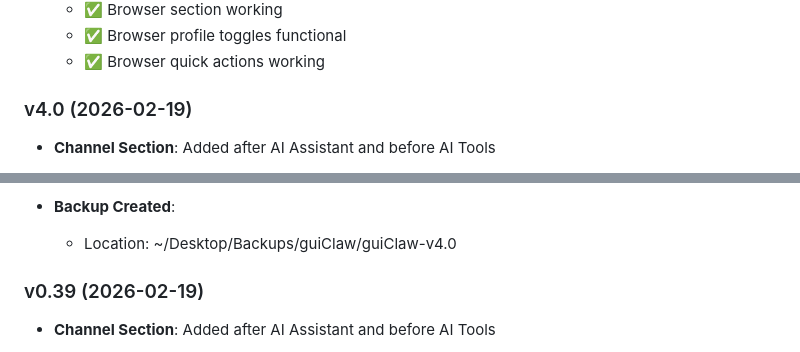
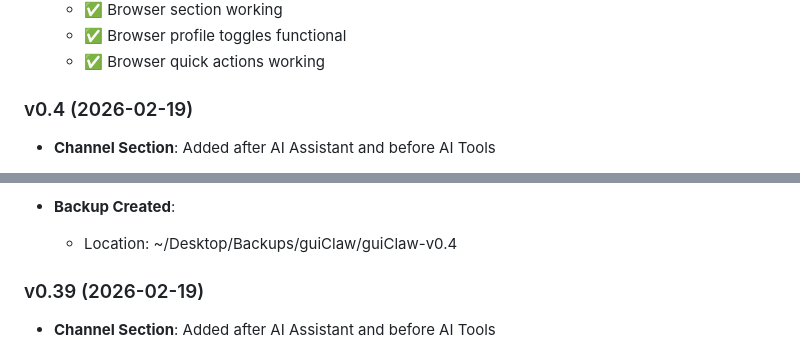
Before and after one commit to timckaubr/guiClaw, a Markdown page: README.md, 2 parts joined by grey strips. GitHub-like rendering.

```diff
--- a/README.md
+++ b/README.md
@@ -319,7 +319,7 @@ For issues or questions, refer to the OpenClaw documentation or community resour
   - ✅ Browser profile toggles functional
   - ✅ Browser quick actions working
 
-### v4.0 (2026-02-19)
+### v0.4 (2026-02-19)
 - **Channel Section**: Added after AI Assistant and before AI Tools
   - Current Channel Status display
   - Link WhatsApp (QR code process)
@@ -349,7 +349,7 @@ For issues or questions, refer to the OpenClaw documentation or community resour
   - Status: All changes successfully pushed to GitHub
 
 - **Backup Created**:
-  - Location: ~/Desktop/Backups/guiClaw/guiClaw-v4.0
+  - Location: ~/Desktop/Backups/guiClaw/guiClaw-v0.4
 
 ### v0.39 (2026-02-19)
 - **Channel Section**: Added after AI Assistant and before AI Tools
```
Also changed, not shown: other parts of README.md (+9 -9 lines), VERSION.md (+6 -6 lines).
